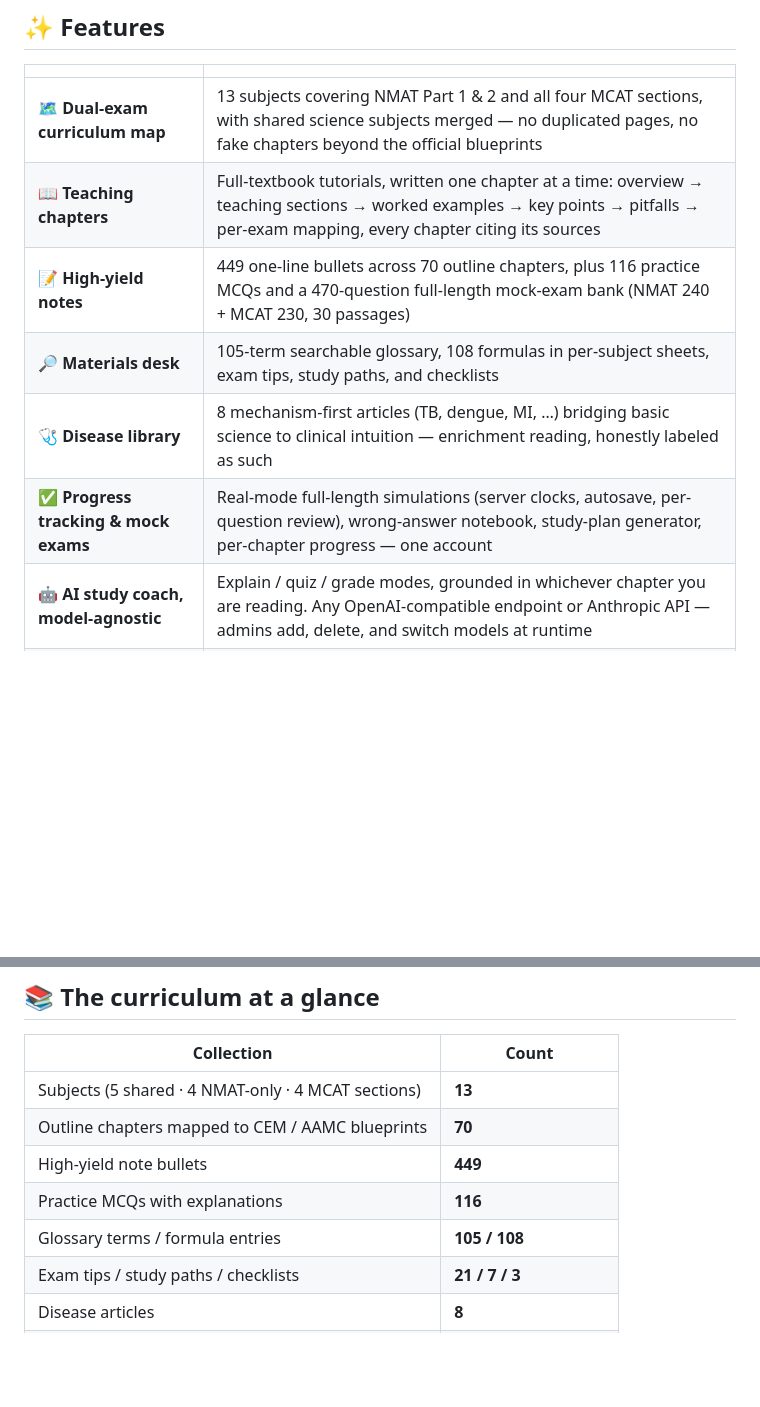
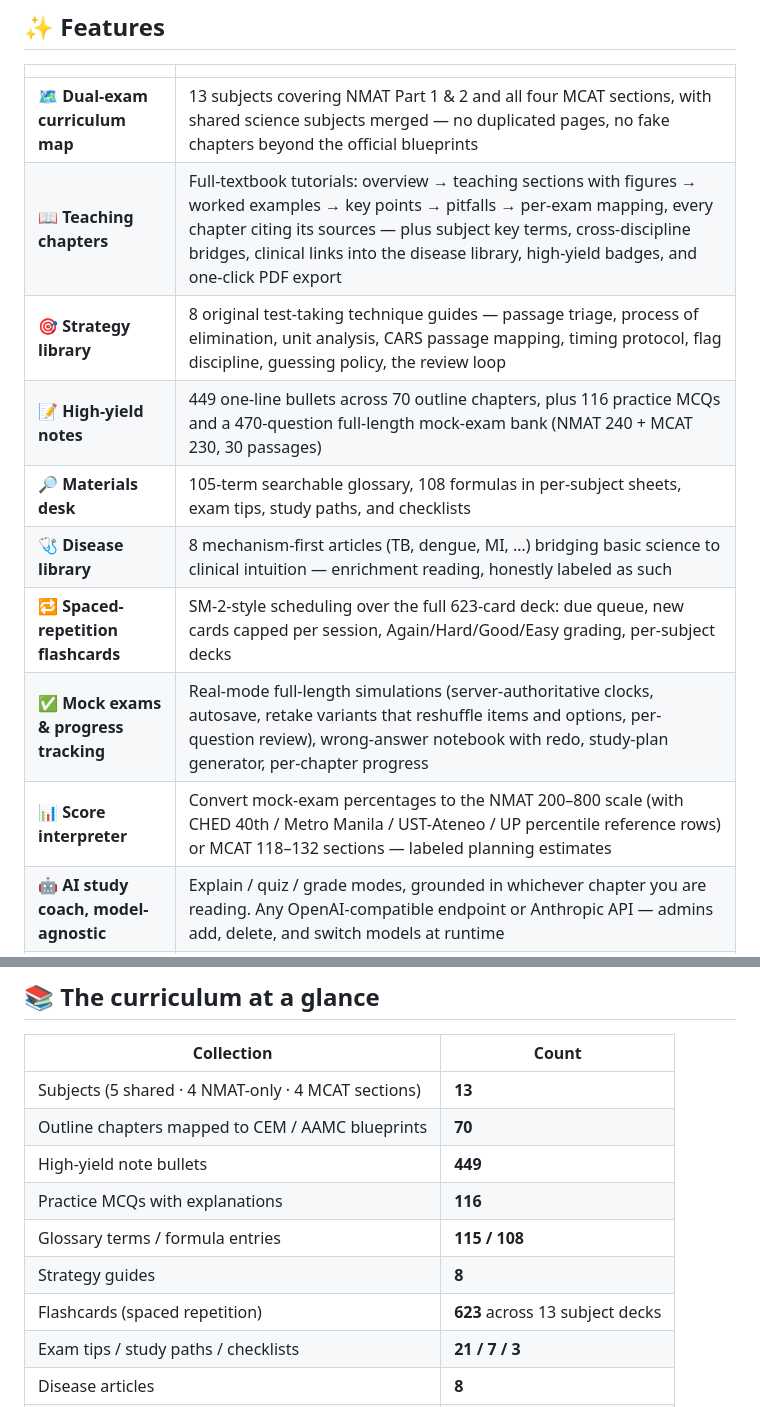
Before and after one commit to brentwong-kiel1997/NMAT_MCAT_PREP, a Markdown page: README.md, 2 parts joined by grey strips. Rendered like a GitHub page; blank space fills up the shorter version.

```diff
--- a/README.md
+++ b/README.md
@@ -25,11 +25,14 @@
 | | |
 | --- | --- |
 | 🗺️ **Dual-exam curriculum map** | 13 subjects covering NMAT Part 1 & 2 and all four MCAT sections, with shared science subjects merged — no duplicated pages, no fake chapters beyond the official blueprints |
-| 📖 **Teaching chapters** | Full-textbook tutorials, written one chapter at a time: overview → teaching sections → worked examples → key points → pitfalls → per-exam mapping, every chapter citing its sources |
+| 📖 **Teaching chapters** | Full-textbook tutorials: overview → teaching sections with figures → worked examples → key points → pitfalls → per-exam mapping, every chapter citing its sources — plus subject key terms, cross-discipline bridges, clinical links into the disease library, high-yield badges, and one-click PDF export |
+| 🎯 **Strategy library** | 8 original test-taking technique guides — passage triage, process of elimination, unit analysis, CARS passage mapping, timing protocol, flag discipline, guessing policy, the review loop |
 | 📝 **High-yield notes** | 449 one-line bullets across 70 outline chapters, plus 116 practice MCQs and a 470-question full-length mock-exam bank (NMAT 240 + MCAT 230, 30 passages) |
 | 🔎 **Materials desk** | 105-term searchable glossary, 108 formulas in per-subject sheets, exam tips, study paths, and checklists |
 | 🩺 **Disease library** | 8 mechanism-first articles (TB, dengue, MI, …) bridging basic science to clinical intuition — enrichment reading, honestly labeled as such |
-| ✅ **Progress tracking & mock exams** | Real-mode full-length simulations (server clocks, autosave, per-question review), wrong-answer notebook, study-plan generator, per-chapter progress — one account |
+| 🔁 **Spaced-repetition flashcards** | SM-2-style scheduling over the full 623-card deck: due queue, new cards capped per session, Again/Hard/Good/Easy grading, per-subject decks |
+| ✅ **Mock exams & progress tracking** | Real-mode full-length simulations (server-authoritative clocks, autosave, retake variants that reshuffle items and options, per-question review), wrong-answer notebook with redo, study-plan generator, per-chapter progress |
+| 📊 **Score interpreter** | Convert mock-exam percentages to the NMAT 200–800 scale (with CHED 40th / Metro Manila / UST-Ateneo / UP percentile reference rows) or MCAT 118–132 sections — labeled planning estimates |
 | 🤖 **AI study coach, model-agnostic** | Explain / quiz / grade modes, grounded in whichever chapter you are reading. Any OpenAI-compatible endpoint or Anthropic API — admins add, delete, and switch models at runtime |
 | 📁 **File-based content** | The entire curriculum is version-controlled YAML: edit, validate, push — no database migration, no build step |
 
@@ -41,7 +44,9 @@
 | Outline chapters mapped to CEM / AAMC blueprints | **70** |
 | High-yield note bullets | **449** |
 | Practice MCQs with explanations | **116** |
-| Glossary terms / formula entries | **105 / 108** |
+| Glossary terms / formula entries | **115 / 108** |
+| Strategy guides | **8** |
+| Flashcards (spaced repetition) | **623** across 13 subject decks |
 | Exam tips / study paths / checklists | **21 / 7 / 3** |
 | Disease articles | **8** |
 | Full textbook tutorials | **70 / 70 — complete** |
```
Also changed, not shown: other parts of README.md (+1 -1 lines), content/README.md (+5 -3 lines).
